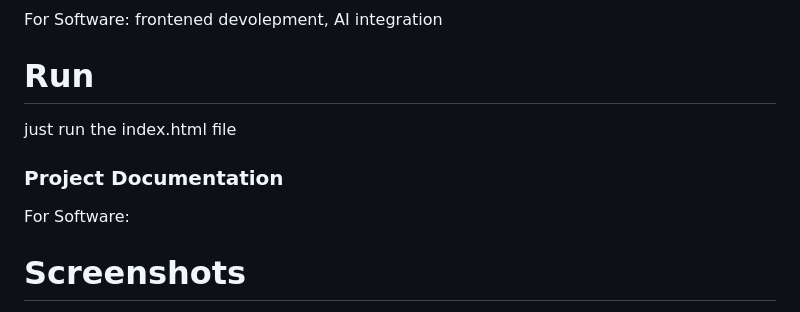
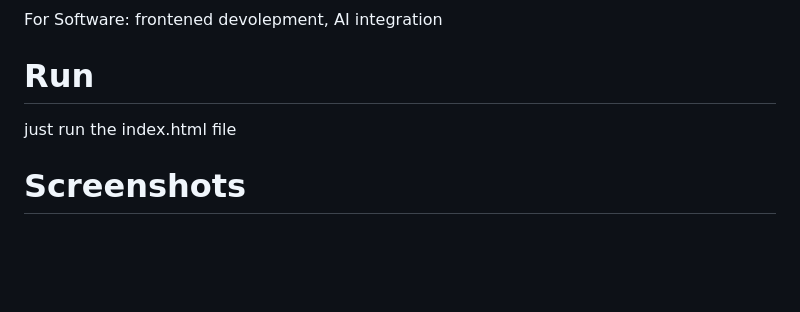
Before and after one commit to fms848656-art/useless-project-AI-dress-detecting, a Markdown page: README.md, the part around the change printed below. GitHub-like rendering; blank space fills up the shorter version.

```diff
--- a/README.md
+++ b/README.md
@@ -43,7 +43,4 @@ For Software: frontened devolepment, AI integration
 # Run
 just run the index.html file
 
-### Project Documentation
-For Software:
-
 # Screenshots
```
Also changed, not shown: other parts of README.md (+2 -2 lines).
